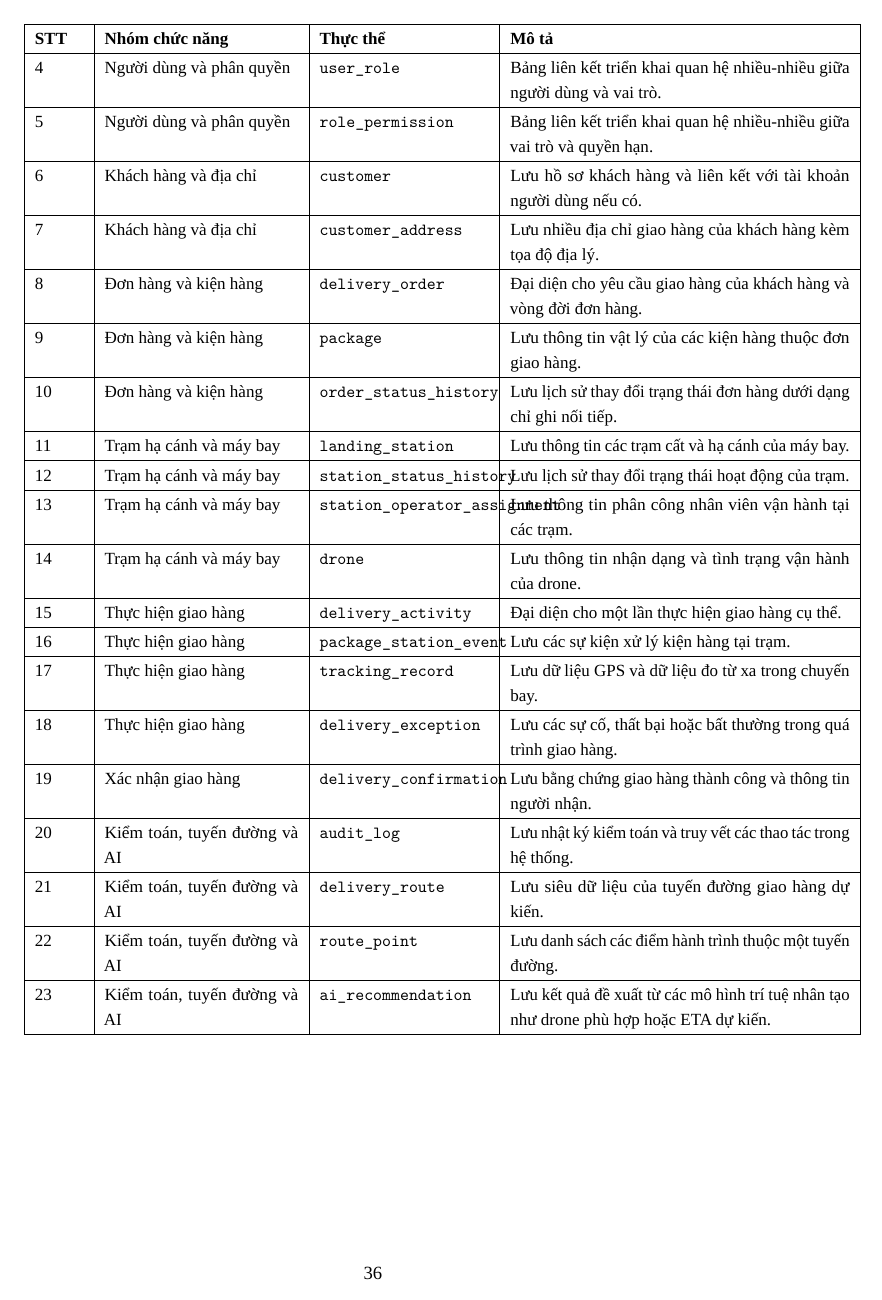
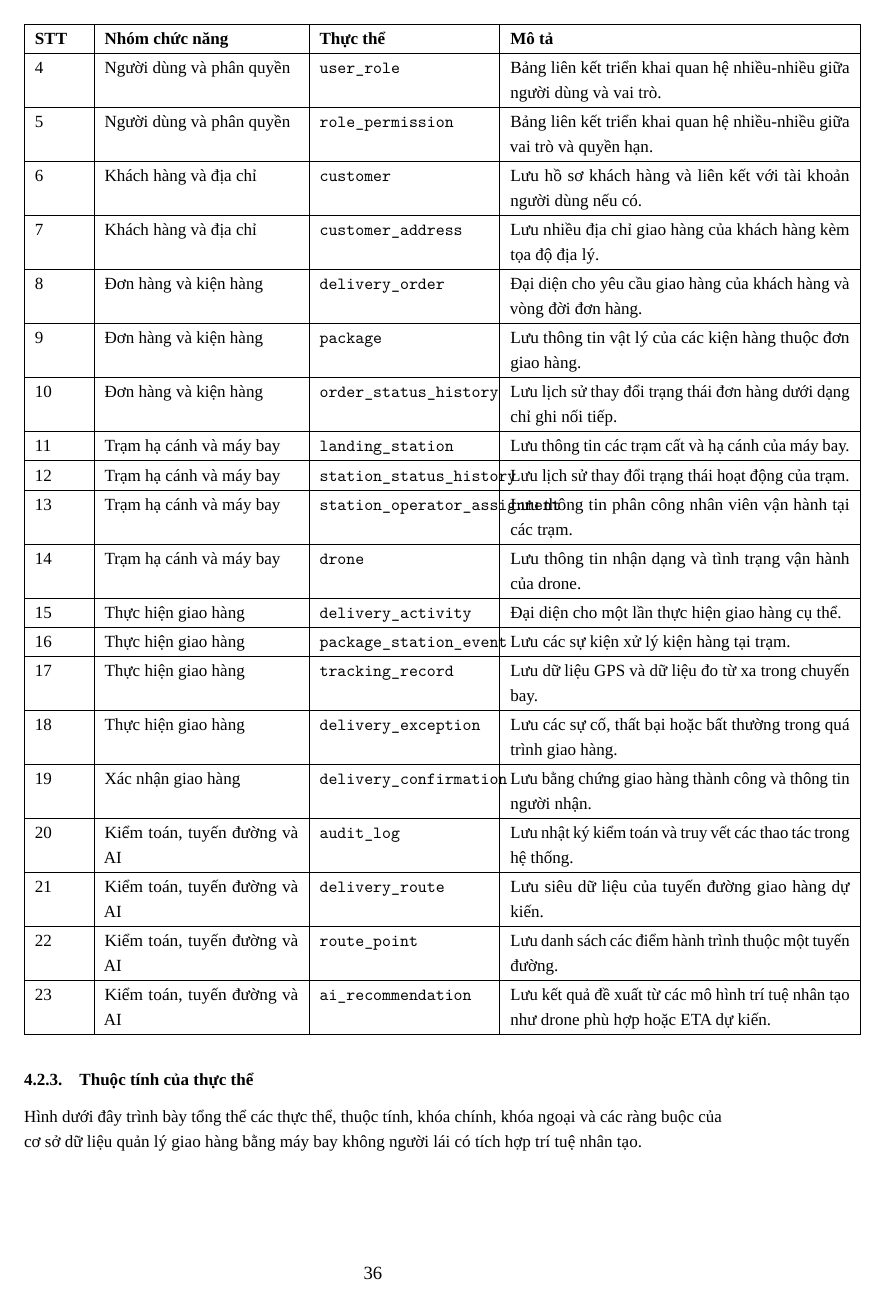
Before and after one commit to SonT206/TKCSDL, a LaTeX document (book.tex, which reads chapter3.tex): page 37 of 51. Compiled offline with LuaLaTeX; a missing font is replaced by an installed copy or a similar font.

Commit message:
Fix LaTeX blank pages and clean merge markers

```diff
--- a/chapter3.tex
+++ b/chapter3.tex
@@ -453,7 +452,6 @@ $\to$ Lược đồ quan hệ $\to$ Phụ thuộc hàm $\to$ Chuẩn hóa $\to$
 
 \subsection{Xác định thực thể}\label{s:entities} Dựa trên các yêu cầu và quy tắc nghiệp vụ được trình bày tại Chương~\ref{c:analysis}, hai mươi ba thực thể được xác định. Các thực thể được tổ chức thành bảy nhóm chức năng nhằm bảo đảm bao phủ đầy đủ nhưng không tạo ra dư thừa trong vận hành. \renewcommand{\arraystretch}{1.15} \small \begin{longtable}{|p{1cm}|p{4cm}|p{3.5cm}|p{7cm}|} \hline \textbf{STT} & \textbf{Nhóm chức năng} & \textbf{Thực thể} & \textbf{Mô tả} \\ \hline \endfirsthead \hline \textbf{STT} & \textbf{Nhóm chức năng} & \textbf{Thực thể} & \textbf{Mô tả} \\ \hline \endhead 1 & Người dùng và phân quyền & \texttt{system\_user} & Lưu thông tin xác thực và trạng thái tài khoản của mọi tác nhân trong hệ thống. \\ \hline 2 & Người dùng và phân quyền & \texttt{role} & Xác định các vai trò vận hành như khách hàng, điều phối viên, nhân viên trạm và quản trị viên. \\ \hline 3 & Người dùng và phân quyền & \texttt{permission} & Xác định các quyền thao tác chi tiết trong hệ thống. \\ \hline 4 & Người dùng và phân quyền & \texttt{user\_role} & Bảng liên kết triển khai quan hệ nhiều-nhiều giữa người dùng và vai trò. \\ \hline 5 & Người dùng và phân quyền & \texttt{role\_permission} & Bảng liên kết triển khai quan hệ nhiều-nhiều giữa vai trò và quyền hạn. \\ \hline 6 & Khách hàng và địa chỉ & \texttt{customer} & Lưu hồ sơ khách hàng và liên kết với tài khoản người dùng nếu có. \\ \hline 7 & Khách hàng và địa chỉ & \texttt{customer\_address} & Lưu nhiều địa chỉ giao hàng của khách hàng kèm tọa độ địa lý. \\ \hline 8 & Đơn hàng và kiện hàng & \texttt{delivery\_order} & Đại diện cho yêu cầu giao hàng của khách hàng và vòng đời đơn hàng. \\ \hline 9 & Đơn hàng và kiện hàng & \texttt{package} & Lưu thông tin vật lý của các kiện hàng thuộc đơn giao hàng. \\ \hline 10 & Đơn hàng và kiện hàng & \texttt{order\_status\_history} & Lưu lịch sử thay đổi trạng thái đơn hàng dưới dạng chỉ ghi nối tiếp. \\ \hline 11 & Trạm hạ cánh và máy bay & \texttt{landing\_station} & Lưu thông tin các trạm cất và hạ cánh của máy bay. \\ \hline 12 & Trạm hạ cánh và máy bay & \texttt{station\_status\_history} & Lưu lịch sử thay đổi trạng thái hoạt động của trạm. \\ \hline 13 & Trạm hạ cánh và máy bay & \texttt{station\_operator\_assignment} & Lưu thông tin phân công nhân viên vận hành tại các trạm. \\ \hline 14 & Trạm hạ cánh và máy bay & \texttt{drone} & Lưu thông tin nhận dạng và tình trạng vận hành của drone. \\ \hline 15 & Thực hiện giao hàng & \texttt{delivery\_activity} & Đại diện cho một lần thực hiện giao hàng cụ thể. \\ \hline 16 & Thực hiện giao hàng & \texttt{package\_station\_event} & Lưu các sự kiện xử lý kiện hàng tại trạm. \\ \hline 17 & Thực hiện giao hàng & \texttt{tracking\_record} & Lưu dữ liệu GPS và dữ liệu đo từ xa trong chuyến bay. \\ \hline 18 & Thực hiện giao hàng & \texttt{delivery\_exception} & Lưu các sự cố, thất bại hoặc bất thường trong quá trình giao hàng. \\ \hline 19 & Xác nhận giao hàng & \texttt{delivery\_confirmation} & Lưu bằng chứng giao hàng thành công và thông tin người nhận. \\ \hline 20 & Kiểm toán, tuyến đường và AI & \texttt{audit\_log} & Lưu nhật ký kiểm toán và truy vết các thao tác trong hệ thống. \\ \hline 21 & Kiểm toán, tuyến đường và AI & \texttt{delivery\_route} & Lưu siêu dữ liệu của tuyến đường giao hàng dự kiến. \\ \hline 22 & Kiểm toán, tuyến đường và AI & \texttt{route\_point} & Lưu danh sách các điểm hành trình thuộc một tuyến đường. \\ \hline 23 & Kiểm toán, tuyến đường và AI & \texttt{ai\_recommendation} & Lưu kết quả đề xuất từ các mô hình trí tuệ nhân tạo như drone phù hợp hoặc ETA dự kiến. \\ \hline \end{longtable}
 
-\clearpage
 \subsection{Thuộc tính của thực thể}\label{s:attributes}
 
 Hình dưới đây trình bày tổng thể các thực thể, thuộc tính, khóa chính, khóa ngoại và các ràng buộc của cơ sở dữ liệu quản lý giao hàng bằng máy bay không người lái có tích hợp trí tuệ nhân tạo.
```
Also changed, not shown: chapter3.tex (1 more changed lines).
